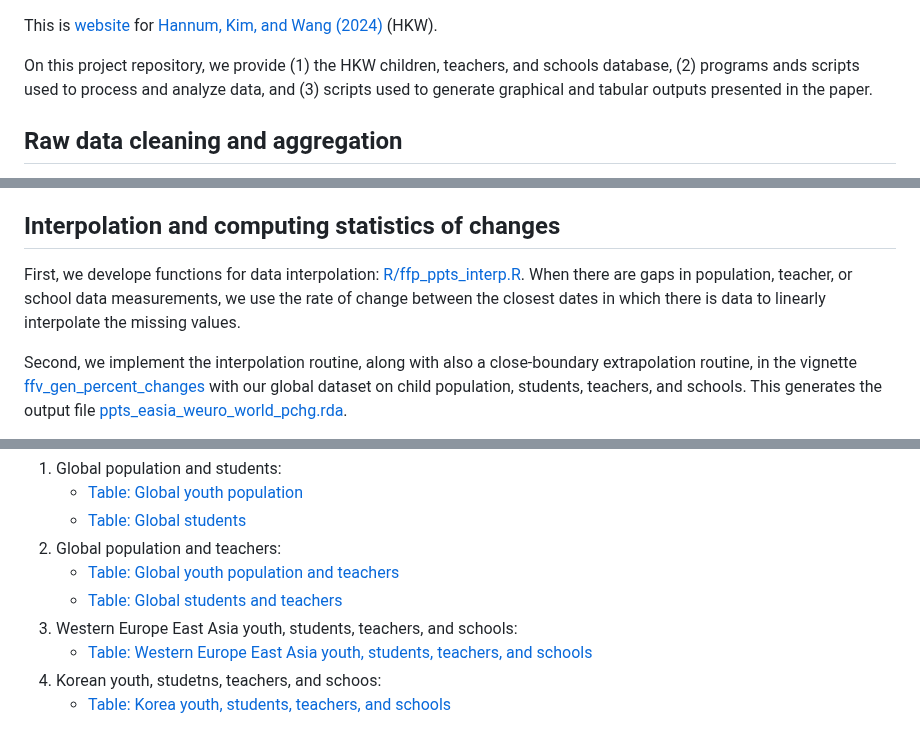
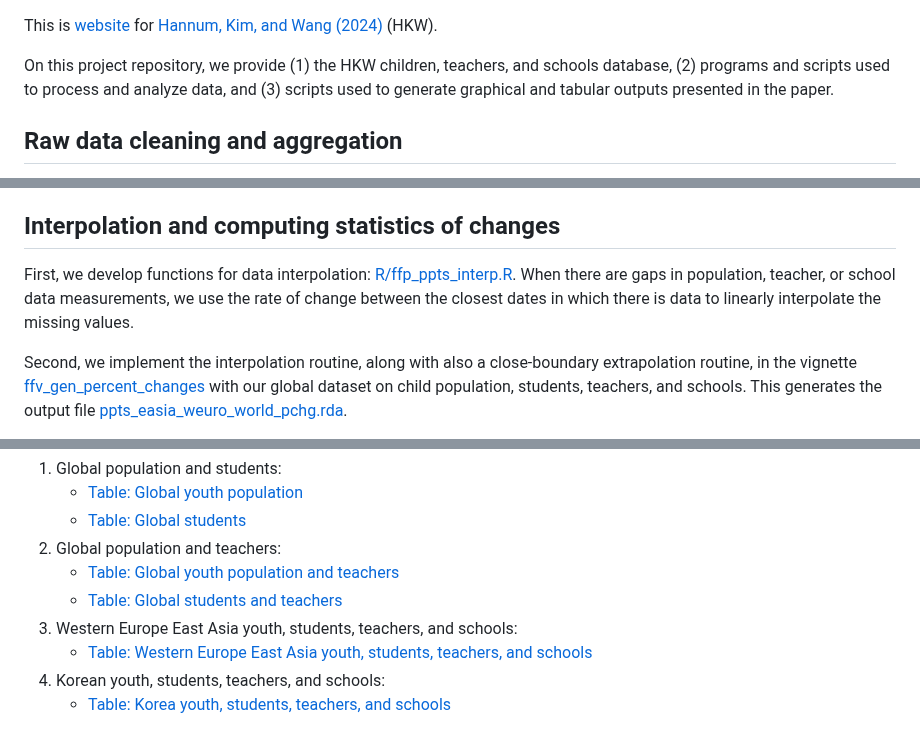
Before and after one commit to FanWangEcon/PrjCompPPTS, a Markdown page: README.md, 3 parts joined by grey strips. GitHub-like rendering.

Commit message:
Update README.md
Typo corrections

```diff
--- a/README.md
+++ b/README.md
@@ -1,6 +1,6 @@
 This is [website](https://fanwangecon.github.io/PrjCompPPTS/) for [Hannum, Kim, and Wang (2024)](https://jeonghyeok-kim.github.io/assets/GlobalChildrenTeachersSchools_HannumKimWang.pdf) (HKW).
 
-On this project repository, we provide (1) the HKW children, teachers, and schools database, (2) programs ands scripts used to process and analyze data, and (3) scripts used to generate graphical and tabular outputs presented in the paper.
+On this project repository, we provide (1) the HKW children, teachers, and schools database, (2) programs and scripts used to process and analyze data, and (3) scripts used to generate graphical and tabular outputs presented in the paper.
 
 ## Raw data cleaning and aggregation
 
@@ -12,7 +12,7 @@ Third, [data-raw/ppts_easia_weuro_world.R](https://github.com/FanWangEcon/PrjCom
 
 ## Interpolation and computing statistics of changes
 
-First, we develope functions for data interpolation: [R/ffp_ppts_interp.R](https://fanwangecon.github.io/PrjCompPPTS/reference/ff_ppts_interp_linear.html). When there are gaps in population, teacher, or school data measurements, we use the rate of change between the closest dates in which there is data to linearly interpolate the missing values.
+First, we develop functions for data interpolation: [R/ffp_ppts_interp.R](https://fanwangecon.github.io/PrjCompPPTS/reference/ff_ppts_interp_linear.html). When there are gaps in population, teacher, or school data measurements, we use the rate of change between the closest dates in which there is data to linearly interpolate the missing values.
 
 Second, we implement the interpolation routine, along with also a close-boundary extrapolation routine, in the vignette [ffv_gen_percent_changes](https://fanwangecon.github.io/PrjCompPPTS/articles/ffv_gen_percent_changes.html) with our global dataset on child population, students, teachers, and schools. This generates the output file [ppts_easia_weuro_world_pchg.rda](https://github.com/FanWangEcon/PrjCompPPTS/blob/master/data/ppts_easia_weuro_world_pchg.rda).
 
@@ -50,5 +50,5 @@ The following vignettes generate the tables contained in the appendix of the pap
    - [Table: Global students and teachers](https://fanwangecon.github.io/PrjCompPPTS/articles/ffv_tab_global_students_teachers.html)
 3. Western Europe East Asia youth, students, teachers, and schools:
    - [Table: Western Europe East Asia youth, students, teachers, and schools](https://fanwangecon.github.io/PrjCompPPTS/articles/ffv_tab_weea_pop_teachers_schools.html)
-4. Korean youth, studetns, teachers, and schoos:
+4. Korean youth, students, teachers, and schools:
    - [Table: Korea youth, students, teachers, and schools](https://fanwangecon.github.io/PrjCompPPTS/articles/ffv_tab_korea_pop_teachers_schools.html)
```
Also changed, not shown: other parts of README.md (+1 -1 lines).
